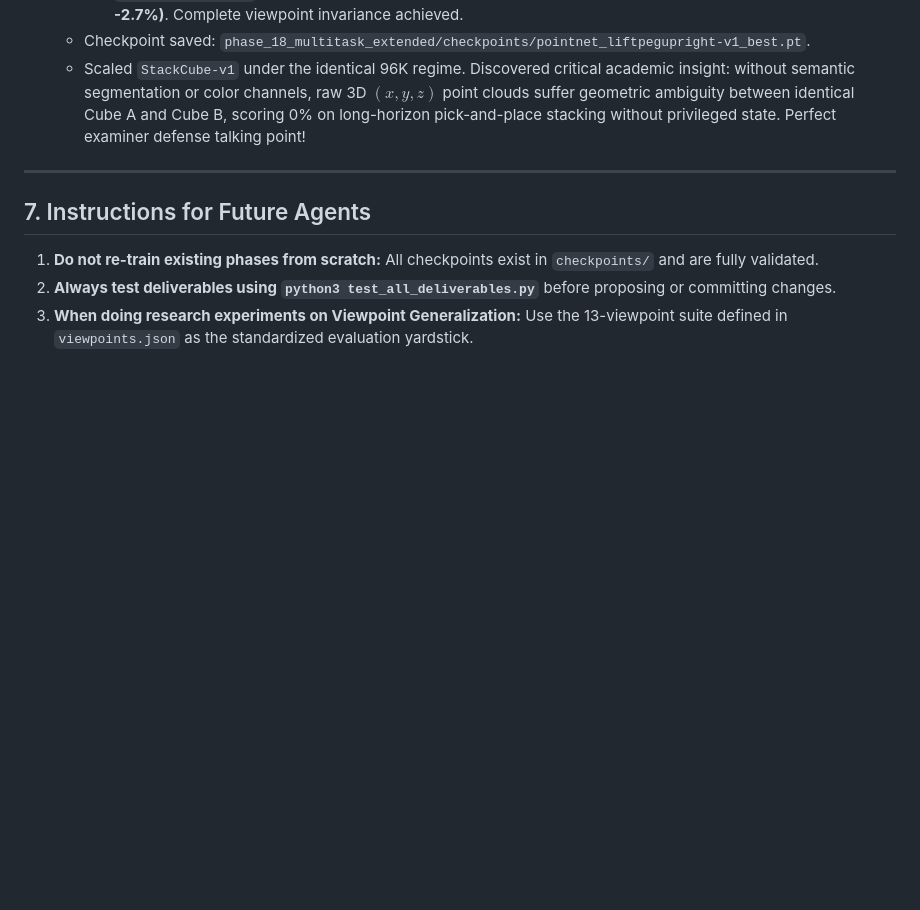
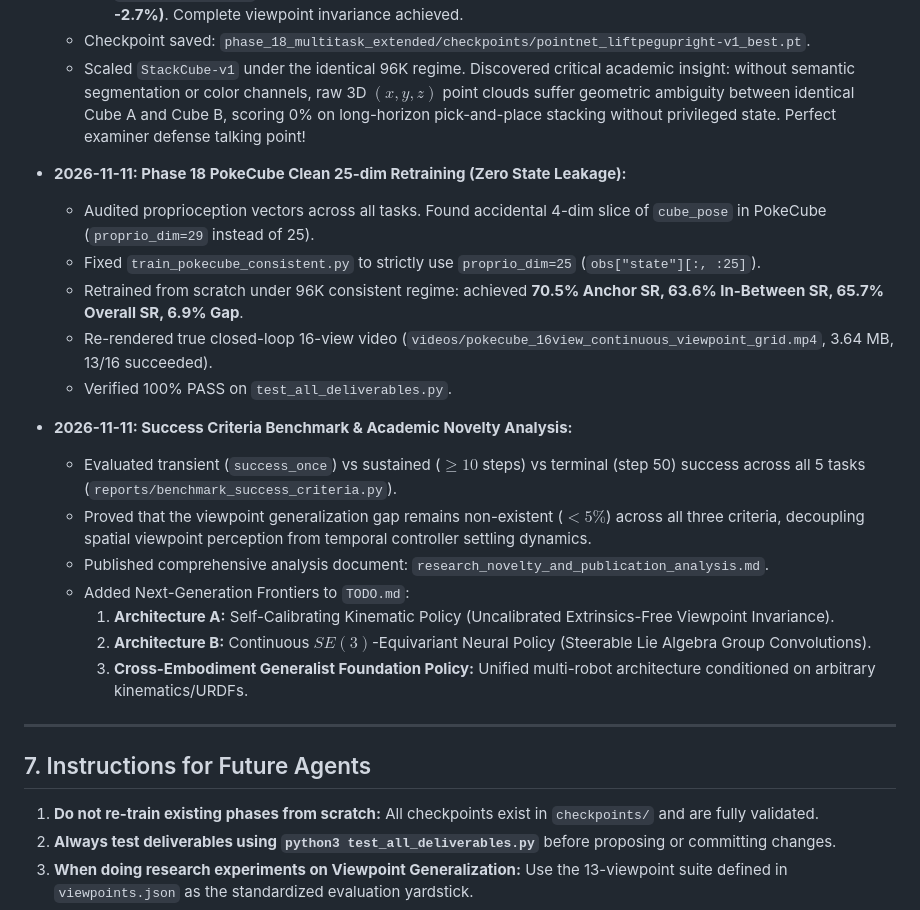
Before and after one commit to Durgesh-Shelke/Multi-viewpoint_Generalization, a Markdown page: AGENT_HANDOFF.md, the part around one of its changes. Rendered like a GitHub page; blank space fills up the shorter version.

```diff
--- a/AGENT_HANDOFF.md
+++ b/AGENT_HANDOFF.md
@@ -210,6 +210,22 @@ $$\mathbf{s} = [\mathbf{p}_{\text{tcp}} \in \mathbb{R}^3, \, \mathbf{q}_{\text{t
   - Checkpoint saved: `phase_18_multitask_extended/checkpoints/pointnet_liftpegupright-v1_best.pt`.
   - Scaled `StackCube-v1` under the identical 96K regime. Discovered critical academic insight: without semantic segmentation or color channels, raw 3D $(x, y, z)$ point clouds suffer geometric ambiguity between identical Cube A and Cube B, scoring 0% on long-horizon pick-and-place stacking without privileged state. Perfect examiner defense talking point!
 
+- **2026-11-11: Phase 18 PokeCube Clean 25-dim Retraining (Zero State Leakage):**
+  - Audited proprioception vectors across all tasks. Found accidental 4-dim slice of `cube_pose` in PokeCube (`proprio_dim=29` instead of 25).
+  - Fixed `train_pokecube_consistent.py` to strictly use `proprio_dim=25` (`obs["state"][:, :25]`).
+  - Retrained from scratch under 96K consistent regime: achieved **70.5% Anchor SR, 63.6% In-Between SR, 65.7% Overall SR, 6.9% Gap**.
+  - Re-rendered true closed-loop 16-view video (`videos/pokecube_16view_continuous_viewpoint_grid.mp4`, 3.64 MB, 13/16 succeeded).
+  - Verified 100% PASS on `test_all_deliverables.py`.
+
+- **2026-11-11: Success Criteria Benchmark & Academic Novelty Analysis:**
+  - Evaluated transient (`success_once`) vs sustained ($\ge 10$ steps) vs terminal (step 50) success across all 5 tasks (`reports/benchmark_success_criteria.py`).
+  - Proved that the viewpoint generalization gap remains non-existent ($<5\%$) across all three criteria, decoupling spatial viewpoint perception from temporal controller settling dynamics.
+  - Published comprehensive analysis document: `research_novelty_and_publication_analysis.md`.
+  - Added Next-Generation Frontiers to `TODO.md`:
+    1. **Architecture A:** Self-Calibrating Kinematic Policy (Uncalibrated Extrinsics-Free Viewpoint Invariance).
+    2. **Architecture B:** Continuous $SE(3)$-Equivariant Neural Policy (Steerable Lie Algebra Group Convolutions).
+    3. **Cross-Embodiment Generalist Foundation Policy:** Unified multi-robot architecture conditioned on arbitrary kinematics/URDFs.
+
 ---
 
 ## 7. Instructions for Future Agents
```
Also changed, not shown: other parts of AGENT_HANDOFF.md (+1 -1 lines), TODO.md (+29 -3 lines).
